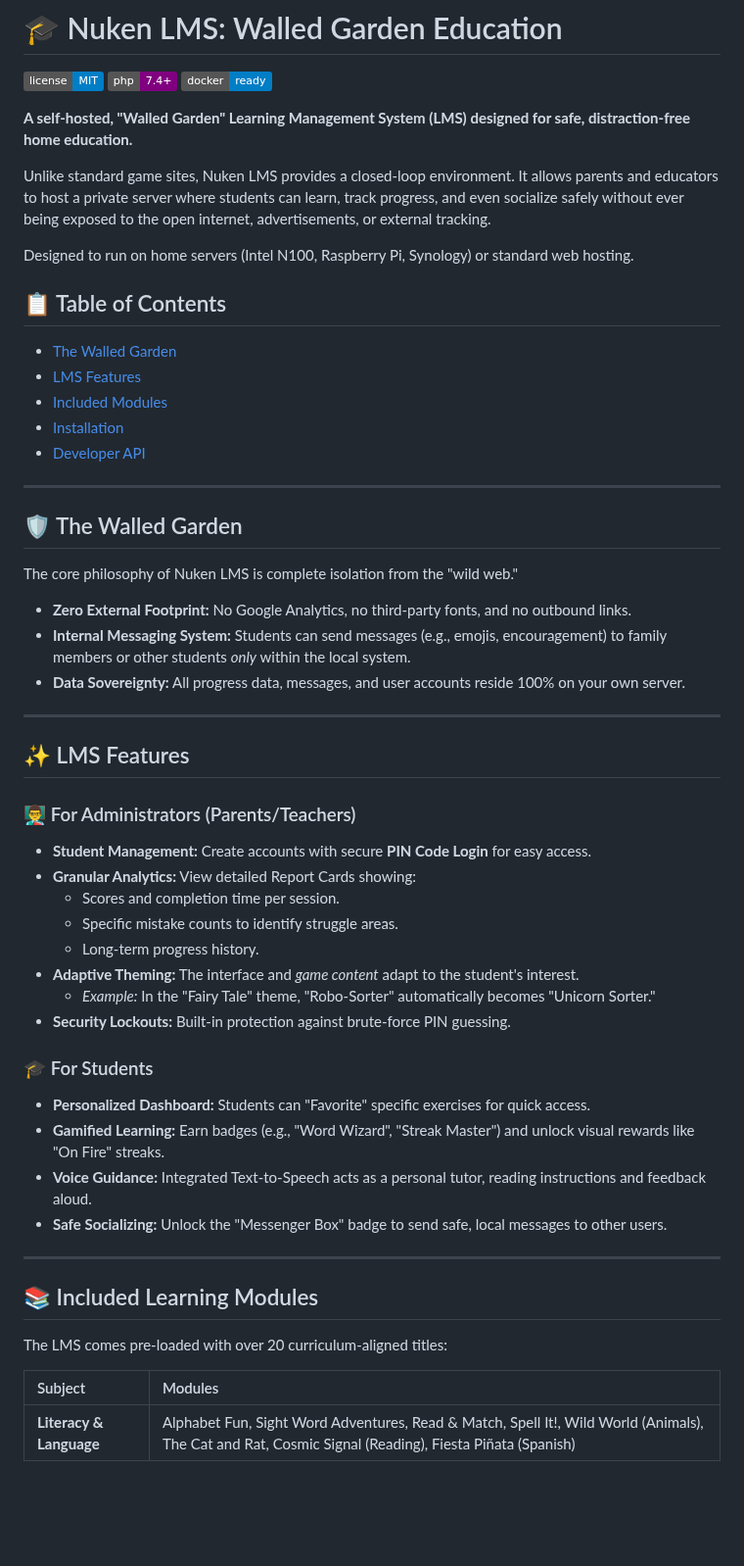
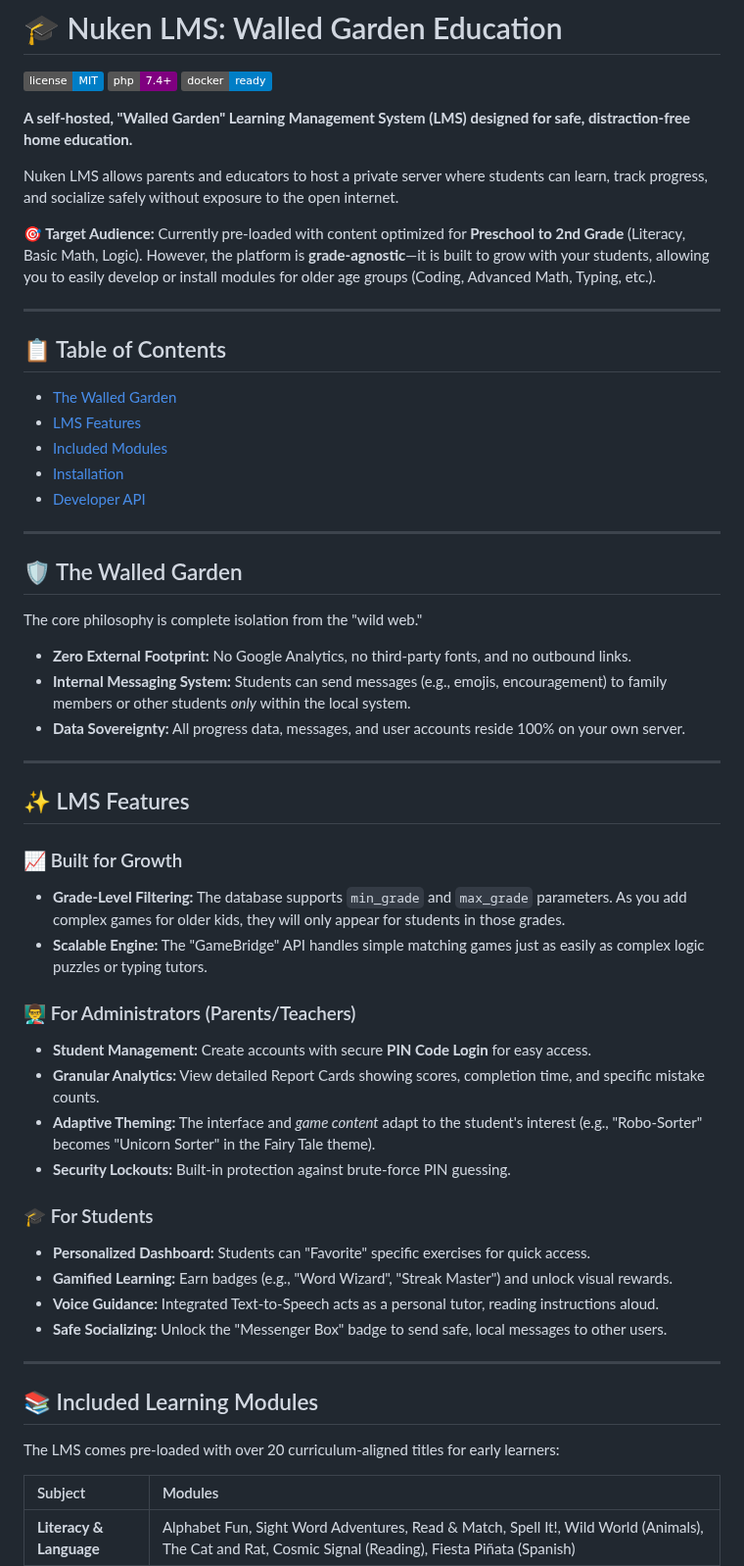
Before and after one commit to nuken/kid-games, a Markdown page: README.md, the part around one of its changes. Shown at 98% size. GitHub-like rendering; badges without logos; blank space fills up the shorter version.

```diff
--- a/README.md
+++ b/README.md
@@ -4,9 +4,12 @@
 
 **A self-hosted, "Walled Garden" Learning Management System (LMS) designed for safe, distraction-free home education.**
 
-Unlike standard game sites, Nuken LMS provides a closed-loop environment. It allows parents and educators to host a private server where students can learn, track progress, and even socialize safely without ever being exposed to the open internet, advertisements, or external tracking.
+Nuken LMS allows parents and educators to host a private server where students can learn, track progress, and socialize safely without exposure to the open internet.
 
-Designed to run on home servers (Intel N100, Raspberry Pi, Synology) or standard web hosting.
+**🎯 Target Audience:**
+Currently pre-loaded with content optimized for **Preschool to 2nd Grade** (Literacy, Basic Math, Logic). However, the platform is **grade-agnostic**—it is built to grow with your students, allowing you to easily develop or install modules for older age groups (Coding, Advanced Math, Typing, etc.).
+
+---
 
 ## 📋 Table of Contents
 - [The Walled Garden](#walled-garden)
@@ -18,8 +21,7 @@ Designed to run on home servers (Intel N100, Raspberry Pi, Synology) or standard
 ---
 
 ## <a id="walled-garden"></a>🛡️ The Walled Garden
-The core philosophy of Nuken LMS is complete isolation from the "wild web."
-
+The core philosophy is complete isolation from the "wild web."
 * **Zero External Footprint:** No Google Analytics, no third-party fonts, and no outbound links.
 * **Internal Messaging System:** Students can send messages (e.g., emojis, encouragement) to family members or other students *only* within the local system.
 * **Data Sovereignty:** All progress data, messages, and user accounts reside 100% on your own server.
@@ -28,27 +30,27 @@ The core philosophy of Nuken LMS is complete isolation from the "wild web."
 
 ## <a id="lms-features"></a>✨ LMS Features
 
+### 📈 Built for Growth
+* **Grade-Level Filtering:** The database supports `min_grade` and `max_grade` parameters. As you add complex games for older kids, they will only appear for students in those grades.
+* **Scalable Engine:** The "GameBridge" API handles simple matching games just as easily as complex logic puzzles or typing tutors.
+
 ### 👨‍🏫 For Administrators (Parents/Teachers)
 * **Student Management:** Create accounts with secure **PIN Code Login** for easy access.
-* **Granular Analytics:** View detailed Report Cards showing:
-    * Scores and completion time per session.
-    * Specific mistake counts to identify struggle areas.
-    * Long-term progress history.
-* **Adaptive Theming:** The interface and *game content* adapt to the student's interest.
-    * *Example:* In the "Fairy Tale" theme, "Robo-Sorter" automatically becomes "Unicorn Sorter."
+* **Granular Analytics:** View detailed Report Cards showing scores, completion time, and specific mistake counts.
+* **Adaptive Theming:** The interface and *game content* adapt to the student's interest (e.g., "Robo-Sorter" becomes "Unicorn Sorter" in the Fairy Tale theme).
 * **Security Lockouts:** Built-in protection against brute-force PIN guessing.
 
 ### 🎓 For Students
 * **Personalized Dashboard:** Students can "Favorite" specific exercises for quick access.
-* **Gamified Learning:** Earn badges (e.g., "Word Wizard", "Streak Master") and unlock visual rewards like "On Fire" streaks.
-* **Voice Guidance:** Integrated Text-to-Speech acts as a personal tutor, reading instructions and feedback aloud.
+* **Gamified Learning:** Earn badges (e.g., "Word Wizard", "Streak Master") and unlock visual rewards.
+* **Voice Guidance:** Integrated Text-to-Speech acts as a personal tutor, reading instructions aloud.
 * **Safe Socializing:** Unlock the "Messenger Box" badge to send safe, local messages to other users.
 
 ---
 
 ## <a id="included-modules"></a>📚 Included Learning Modules
 
-The LMS comes pre-loaded with over 20 curriculum-aligned titles:
+The LMS comes pre-loaded with over 20 curriculum-aligned titles for early learners:
 
 | Subject | Modules |
 | :--- | :--- |
```
Also changed, not shown: other parts of README.md (+0 -2 lines).
